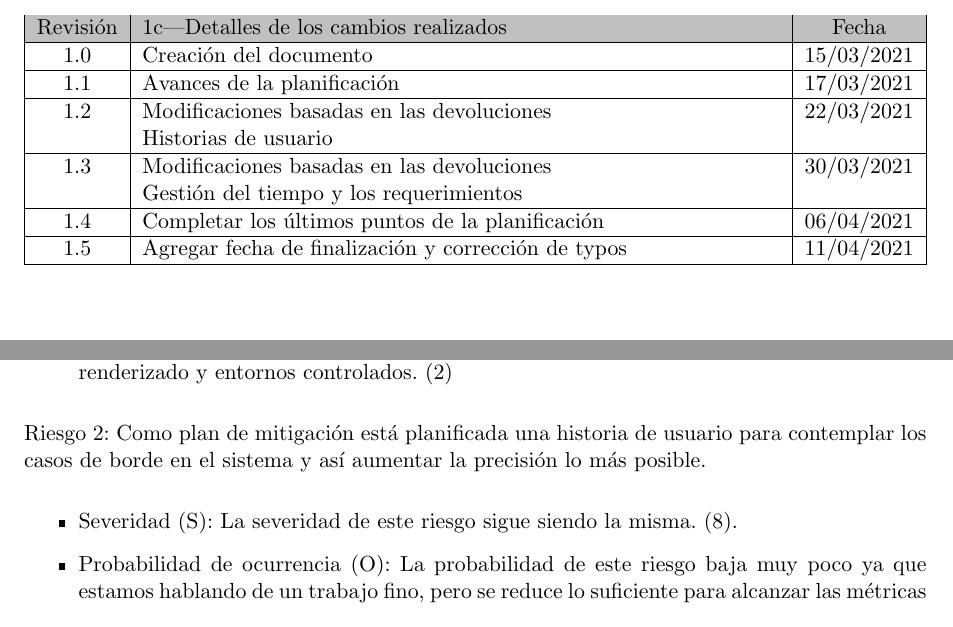
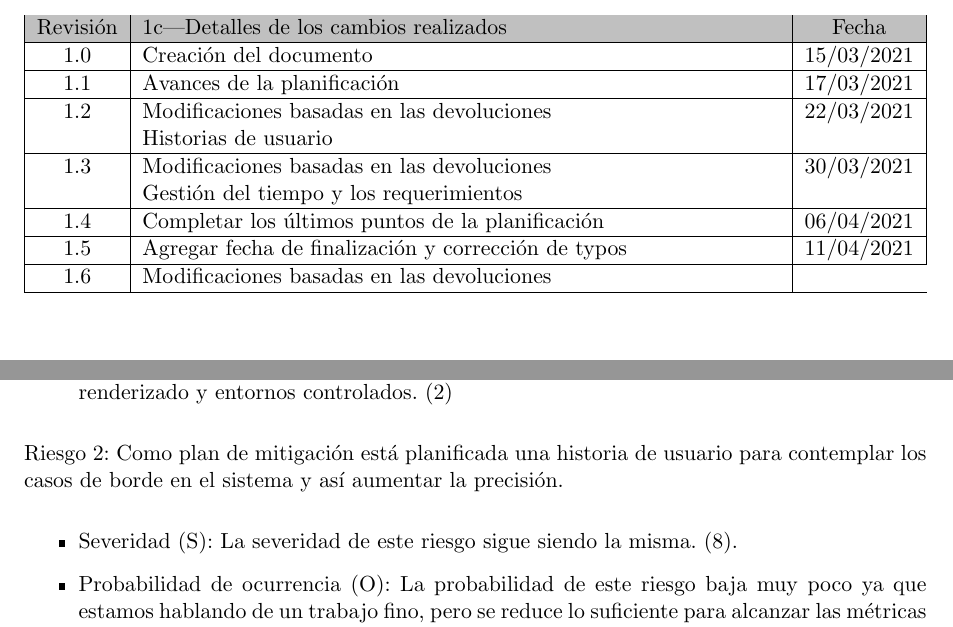
Before and after one commit to hernancontigiani/ceai_latex, a LaTeX document (charter.tex): two parts of pages 3 and 18 of 22, joined at a grey line, cut so that both start at the same text. Compiled offline with pdfLaTeX.

Commit message:
version 1.6

```diff
--- a/charter.tex
+++ b/charter.tex
@@ -70,6 +70,7 @@ Revisión & {1}{c|}{\cellcolor[HTML]{C0C0C0}Detalles de los cambios realizados}
 		   Gestión del tiempo y los requerimientos								   & 30/03/2021 \\ \hline
 1.4      & Completar los últimos puntos de la planificación & 06/04/2021 \\ \hline
 1.5      & Agregar fecha de finalización y corrección de typos & 11/04/2021 \\ \hline
+1.6      & Modificaciones basadas en las devoluciones\\ \hline
 %		   En varias líneas \newline
 %		   A propósito                                                     %& dd/mm/aaaa \\ \hline
 \end{tabularx}
@@ -579,7 +580,7 @@ Riesgo 1: Como plan de mitigación se utilizarán simuladores o programas de ren
 \item Probabilidad de ocurrencia (O): La probabilidad de este riesgo baja bastante, porque aquello que no pueda ser evaluado con videos reales se llevará a prueba en modelos de renderizado y entornos controlados. (2)
 \end{itemize}
 
-Riesgo 2: Como plan de mitigación está planificada una historia de usuario para contemplar los casos de borde en el sistema y así aumentar la precisión lo más posible.
+Riesgo 2: Como plan de mitigación está planificada una historia de usuario para contemplar los casos de borde en el sistema y así aumentar la precisión.
 \begin{itemize}
 \item Severidad (S): La severidad de este riesgo sigue siendo la misma. (8).
 \item Probabilidad de ocurrencia (O): La probabilidad de este riesgo baja muy poco ya que estamos hablando de un trabajo fino, pero se reduce lo suficiente para alcanzar las métricas deseadas. (3)
```
Also changed, not shown: charter.tex (2 more changed lines).
